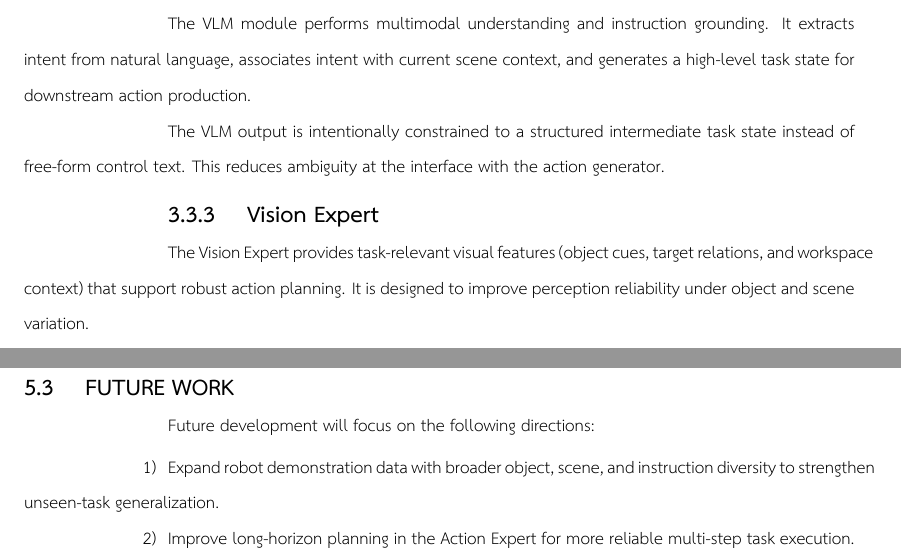
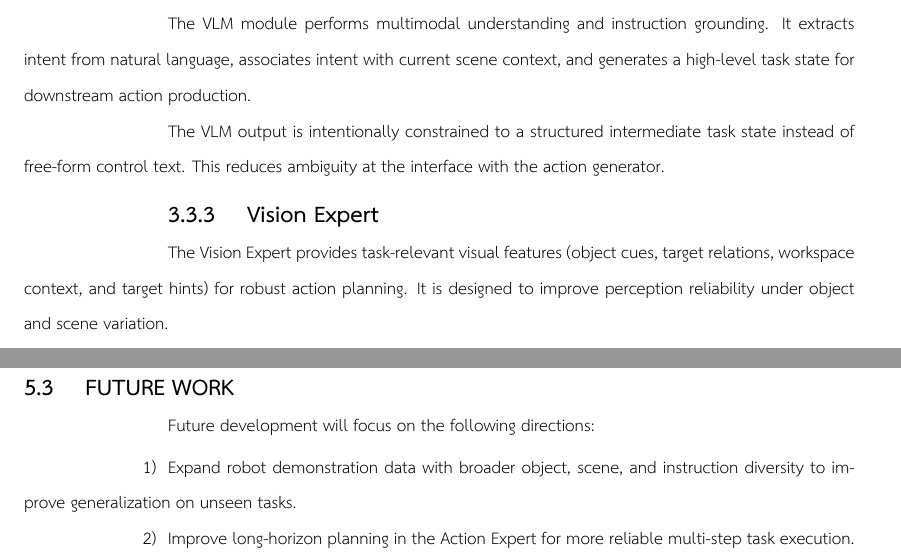
Before and after one commit to Phon-student/thesis, a LaTeX thesis (thesis.tex, which reads chapters/ch3_design_construction.tex, chapters/ch5_conclusion.tex): two parts of pages 21 and 39 of 43, joined at a grey line, cut so that both start at the same text. Compiled offline with LuaLaTeX; a missing font is replaced by an installed copy or a similar font.

Commit message:
refactor: improve clarity and consistency in appendix, results, and conclusion sections; adjust table float specifiers

```diff
--- a/chapters/ch3_design_construction.tex
+++ b/chapters/ch3_design_construction.tex
@@ -135,8 +135,8 @@ action generator.
 \subsection{Vision Expert}
 
 The Vision Expert provides task-relevant visual features (object cues, target
-relations, and workspace context) that support robust action planning. It is designed
-to improve perception reliability under object and scene variation.
+relations, workspace context, and target hints) for robust action planning. It is
+designed to improve perception reliability under object and scene variation.
 
 To support low-resource training, the Vision Expert emphasizes transferable features
 that remain stable across simulation and real camera conditions.
--- a/chapters/ch5_conclusion.tex
+++ b/chapters/ch5_conclusion.tex
@@ -58,7 +58,7 @@ Future development will focus on the following directions:
 
 \begin{enumerate}[label=\arabic*)]
     \item Expand robot demonstration data with broader object, scene, and instruction
-    diversity to strengthen unseen-task generalization.
+    diversity to improve generalization on unseen tasks.
     \item Improve long-horizon planning in the Action Expert for more reliable
     multi-step task execution.
     \item Optimize model efficiency further for lower-latency operation on embedded
```
Also changed, not shown: chapters/appendix.tex (+2 -2 lines), chapters/ch4_results.tex (+1 -1 lines), thesis.pdf, 2 other files.
